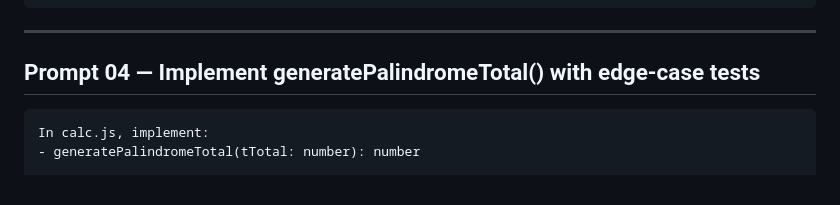
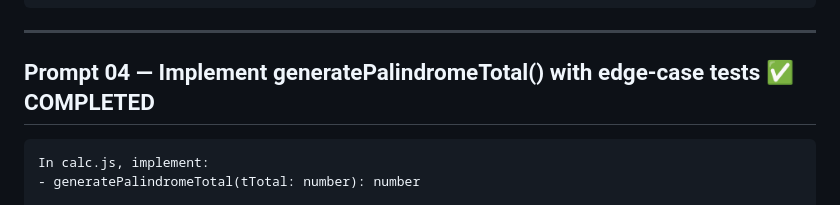
Before and after one commit to dsteinbock/tip-palindrome, a Markdown page: prompt_plan.md, the part around the change. GitHub-like rendering.

Commit message:
Mark Prompt 04 as completed in plan
Co-Authored-By: Claude Sonnet 4.5 <noreply@anthropic.com>

````diff
--- a/prompt_plan.md
+++ b/prompt_plan.md
@@ -349,7 +349,7 @@ Done means:
 
 ---
 
-## Prompt 04 — Implement generatePalindromeTotal() with edge-case tests
+## Prompt 04 — Implement generatePalindromeTotal() with edge-case tests ✅ COMPLETED
 
 ```text
 In calc.js, implement:
````
